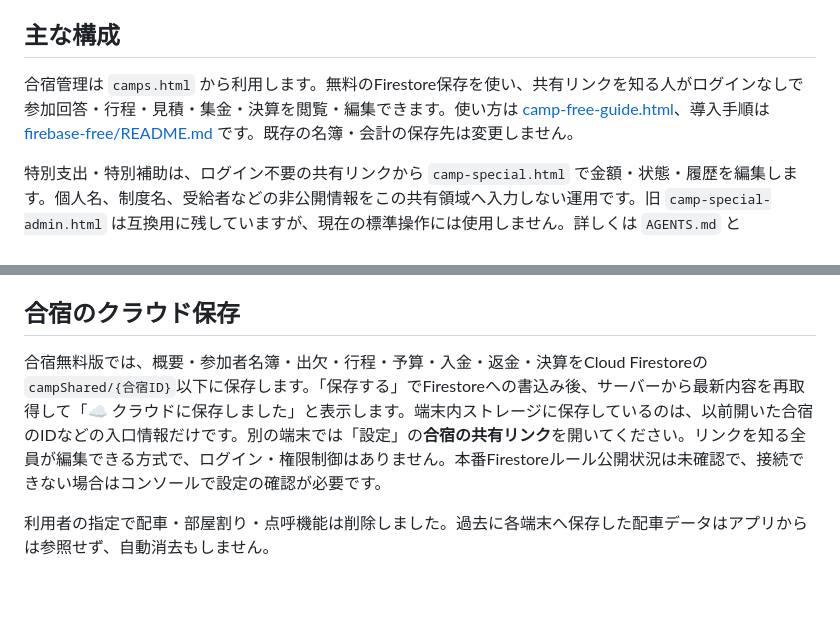
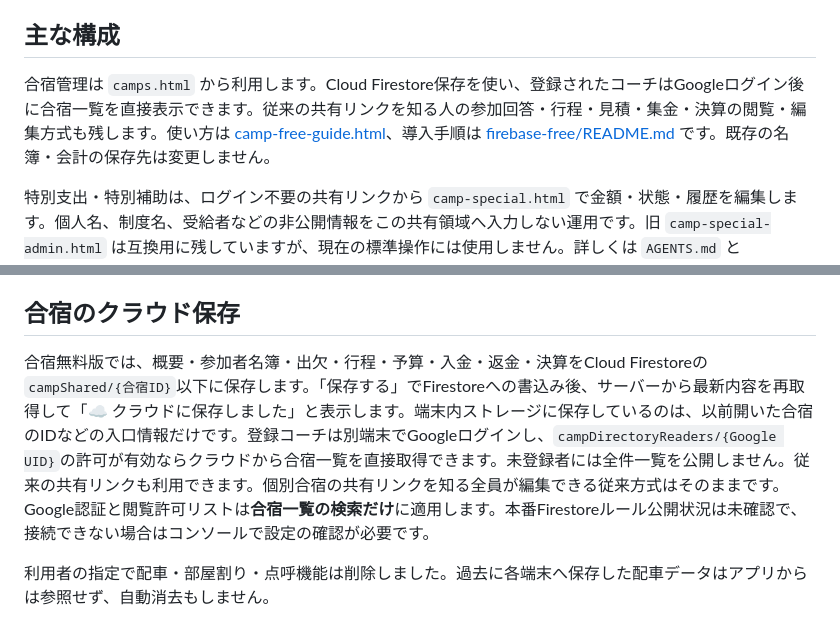
Before and after one commit to yoshimismcfc-dotcom/portal, a Markdown page: README.md, 2 parts joined by grey strips. Rendered like a GitHub page; blank space fills up the shorter version.

Commit message:
docs(camp): explain secure direct listing, access setup, and legacy links

```diff
--- a/README.md
+++ b/README.md
@@ -4,7 +4,7 @@
 
 ## 主な構成
 
-合宿管理は `camps.html` から利用します。無料のFirestore保存を使い、共有リンクを知る人がログインなしで参加回答・行程・見積・集金・決算を閲覧・編集できます。使い方は [camp-free-guide.html](camp-free-guide.html)、導入手順は [firebase-free/README.md](firebase-free/README.md) です。既存の名簿・会計の保存先は変更しません。
+合宿管理は `camps.html` から利用します。Cloud Firestore保存を使い、登録されたコーチはGoogleログイン後に合宿一覧を直接表示できます。従来の共有リンクを知る人の参加回答・行程・見積・集金・決算の閲覧・編集方式も残します。使い方は [camp-free-guide.html](camp-free-guide.html)、導入手順は [firebase-free/README.md](firebase-free/README.md) です。既存の名簿・会計の保存先は変更しません。
 
 特別支出・特別補助は、ログイン不要の共有リンクから `camp-special.html` で金額・状態・履歴を編集します。個人名、制度名、受給者などの非公開情報をこの共有領域へ入力しない運用です。旧 `camp-special-admin.html` は互換用に残していますが、現在の標準操作には使用しません。詳しくは `AGENTS.md` と `firebase-free/README.md` を参照してください。
 
@@ -53,7 +53,7 @@
 
 ## 合宿のクラウド保存
 
-合宿無料版では、概要・参加者名簿・出欠・行程・予算・入金・返金・決算をCloud Firestoreの`campShared/{合宿ID}`以下に保存します。「保存する」でFirestoreへの書込み後、サーバーから最新内容を再取得して「☁️ クラウドに保存しました」と表示します。端末内ストレージに保存しているのは、以前開いた合宿のIDなどの入口情報だけです。別の端末では「設定」の**合宿の共有リンク**を開いてください。リンクを知る全員が編集できる方式で、ログイン・権限制御はありません。本番Firestoreルール公開状況は未確認で、接続できない場合はコンソールで設定の確認が必要です。
+合宿無料版では、概要・参加者名簿・出欠・行程・予算・入金・返金・決算をCloud Firestoreの`campShared/{合宿ID}`以下に保存します。「保存する」でFirestoreへの書込み後、サーバーから最新内容を再取得して「☁️ クラウドに保存しました」と表示します。端末内ストレージに保存しているのは、以前開いた合宿のIDなどの入口情報だけです。登録コーチは別端末でGoogleログインし、`campDirectoryReaders/{Google UID}`の許可が有効ならクラウドから合宿一覧を直接取得できます。未登録者には全件一覧を公開しません。従来の共有リンクも利用できます。個別合宿の共有リンクを知る全員が編集できる従来方式はそのままです。Google認証と閲覧許可リストは**合宿一覧の検索だけ**に適用します。本番Firestoreルール公開状況は未確認で、接続できない場合はコンソールで設定の確認が必要です。
 
 利用者の指定で配車・部屋割り・点呼機能は削除しました。過去に各端末へ保存した配車データはアプリからは参照せず、自動消去もしません。
 
```
